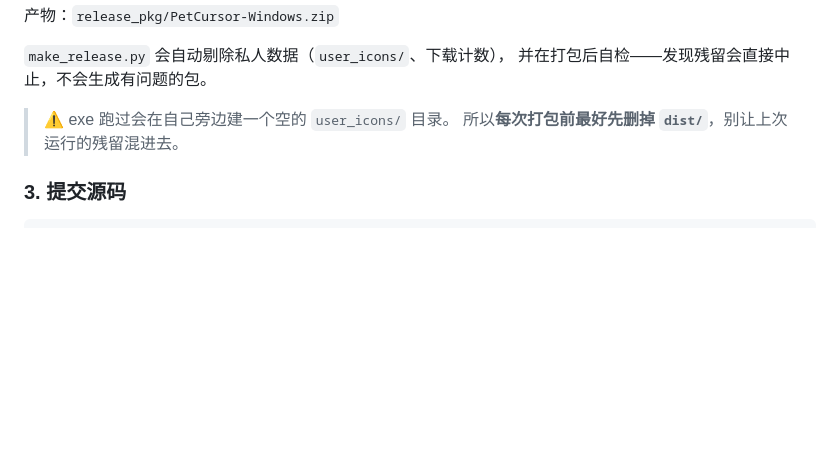
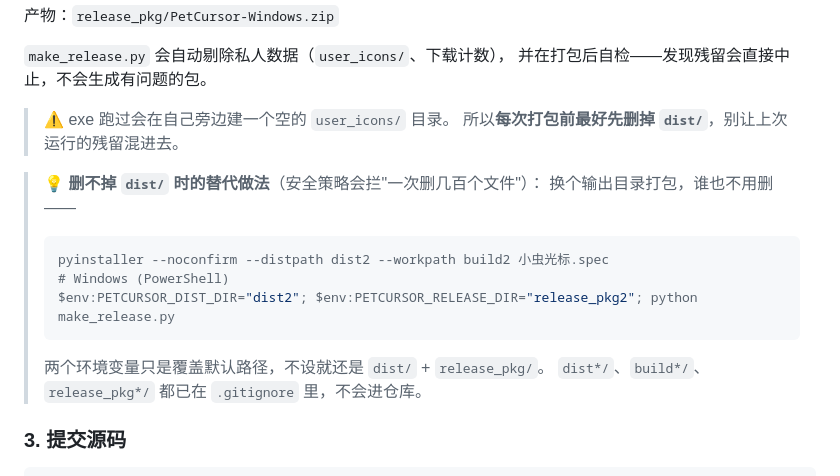
Before and after one commit to llpp666/pet-cursor, a Markdown page: 更新与发布指南.md, the part around the change. Rendered like a GitHub page; blank space fills up the shorter version.

Commit message:
指南：补充 dist 删不掉时用 dist2 打包的替代做法

````diff
--- a/更新与发布指南.md
+++ b/更新与发布指南.md
@@ -133,6 +133,16 @@ python make_release.py
 > ⚠️ exe 跑过会在自己旁边建一个空的 `user_icons/` 目录。
 > 所以**每次打包前最好先删掉 `dist/`**，别让上次运行的残留混进去。
 
+> 💡 **删不掉 `dist/` 时的替代做法**（安全策略会拦"一次删几百个文件"）：
+> 换个输出目录打包，谁也不用删——
+> ```bash
+> pyinstaller --noconfirm --distpath dist2 --workpath build2 小虫光标.spec
+> # Windows (PowerShell)
+> $env:PETCURSOR_DIST_DIR="dist2"; $env:PETCURSOR_RELEASE_DIR="release_pkg2"; python make_release.py
+> ```
+> 两个环境变量只是覆盖默认路径，不设就还是 `dist/` + `release_pkg/`。
+> `dist*/`、`build*/`、`release_pkg*/` 都已在 `.gitignore` 里，不会进仓库。
+
 ### 3. 提交源码
 
 ```bash
````
